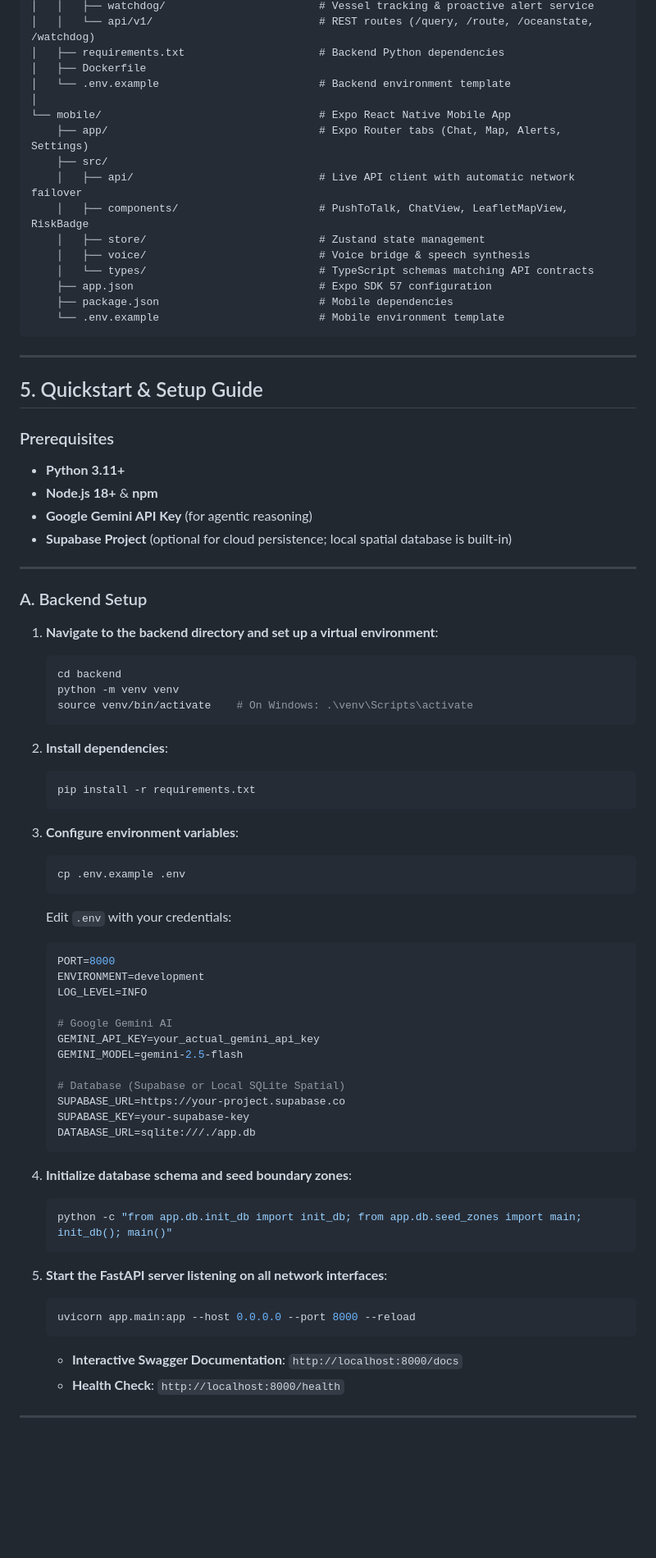
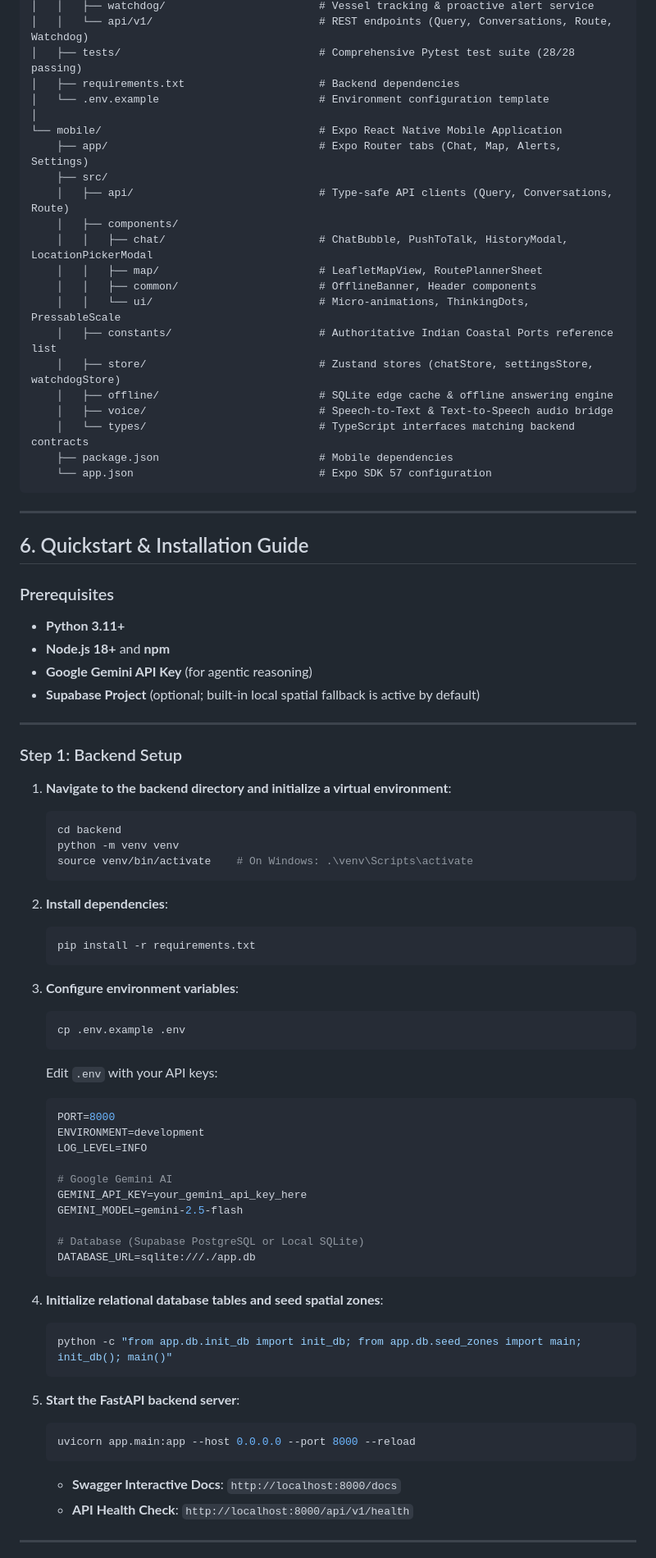
Before and after one commit to Sri-dinesh/ocra, a Markdown page: README.md, the part around one of its changes. Shown at 82% size. Drawn GitHub-style; blank space fills up the shorter version.

````diff
--- a/README.md
+++ b/README.md
@@ -98,37 +115,42 @@ ocra/
 │   │   ├── watchdog/                        # Vessel tracking & proactive alert service
-│   │   └── api/v1/                          # REST routes (/query, /route, /oceanstate, /watchdog)
-│   ├── requirements.txt                     # Backend Python dependencies
-│   ├── Dockerfile
-│   └── .env.example                         # Backend environment template
+│   │   └── api/v1/                          # REST endpoints (Query, Conversations, Route, Watchdog)
+│   ├── tests/                               # Comprehensive Pytest test suite (28/28 passing)
+│   ├── requirements.txt                     # Backend dependencies
+│   └── .env.example                         # Environment configuration template
 │
-└── mobile/                                  # Expo React Native Mobile App
+└── mobile/                                  # Expo React Native Mobile Application
     ├── app/                                 # Expo Router tabs (Chat, Map, Alerts, Settings)
     ├── src/
-    │   ├── api/                             # Live API client with automatic network failover
-    │   ├── components/                      # PushToTalk, ChatView, LeafletMapView, RiskBadge
-    │   ├── store/                           # Zustand state management
-    │   ├── voice/                           # Voice bridge & speech synthesis
-    │   └── types/                           # TypeScript schemas matching API contracts
-    ├── app.json                             # Expo SDK 57 configuration
+    │   ├── api/                             # Type-safe API clients (Query, Conversations, Route)
+    │   ├── components/
+    │   │   ├── chat/                        # ChatBubble, PushToTalk, HistoryModal, LocationPickerModal
+    │   │   ├── map/                         # LeafletMapView, RoutePlannerSheet
+    │   │   ├── common/                      # OfflineBanner, Header components
+    │   │   └── ui/                          # Micro-animations, ThinkingDots, PressableScale
+    │   ├── constants/                       # Authoritative Indian Coastal Ports reference list
+    │   ├── store/                           # Zustand stores (chatStore, settingsStore, watchdogStore)
+    │   ├── offline/                         # SQLite edge cache & offline answering engine
+    │   ├── voice/                           # Speech-to-Text & Text-to-Speech audio bridge
+    │   └── types/                           # TypeScript interfaces matching backend contracts
     ├── package.json                         # Mobile dependencies
-    └── .env.example                         # Mobile environment template
+    └── app.json                             # Expo SDK 57 configuration
 ```
 
 ---
 
-## 5. Quickstart & Setup Guide
+## 6. Quickstart & Installation Guide
 
 ### Prerequisites
 * **Python 3.11+**
-* **Node.js 18+** & **npm**
+* **Node.js 18+** and **npm**
 * **Google Gemini API Key** (for agentic reasoning)
-* **Supabase Project** (optional for cloud persistence; local spatial database is built-in)
+* **Supabase Project** (optional; built-in local spatial fallback is active by default)
 
 ---
 
-### A. Backend Setup
+### Step 1: Backend Setup
 
-1. **Navigate to the backend directory and set up a virtual environment**:
+1. **Navigate to the backend directory and initialize a virtual environment**:
    ```bash
    cd backend
    python -m venv venv
@@ -144,33 +166,31 @@ ocra/
    ```bash
    cp .env.example .env
    ```
-   Edit `.env` with your credentials:
+   Edit `.env` with your API keys:
    ```ini
    PORT=8000
    ENVIRONMENT=development
    LOG_LEVEL=INFO
 
    # Google Gemini AI
-   GEMINI_API_KEY=your_actual_gemini_api_key
+   GEMINI_API_KEY=your_gemini_api_key_here
    GEMINI_MODEL=gemini-2.5-flash
 
-   # Database (Supabase or Local SQLite Spatial)
-   SUPABASE_URL=https://your-project.supabase.co
-   SUPABASE_KEY=your-supabase-key
+   # Database (Supabase PostgreSQL or Local SQLite)
    DATABASE_URL=sqlite:///./app.db
    ```
 
-4. **Initialize database schema and seed boundary zones**:
+4. **Initialize relational database tables and seed spatial zones**:
    ```bash
    python -c "from app.db.init_db import init_db; from app.db.seed_zones import main; init_db(); main()"
    ```
 
-5. **Start the FastAPI server listening on all network interfaces**:
+5. **Start the FastAPI backend server**:
    ```bash
    uvicorn app.main:app --host 0.0.0.0 --port 8000 --reload
    ```
-   * **Interactive Swagger Documentation**: `http://localhost:8000/docs`
-   * **Health Check**: `http://localhost:8000/health`
+   * **Swagger Interactive Docs**: `http://localhost:8000/docs`
+   * **API Health Check**: `http://localhost:8000/api/v1/health`
 
 ---
 
````
Also changed, not shown: other parts of README.md (+124 -96 lines).
